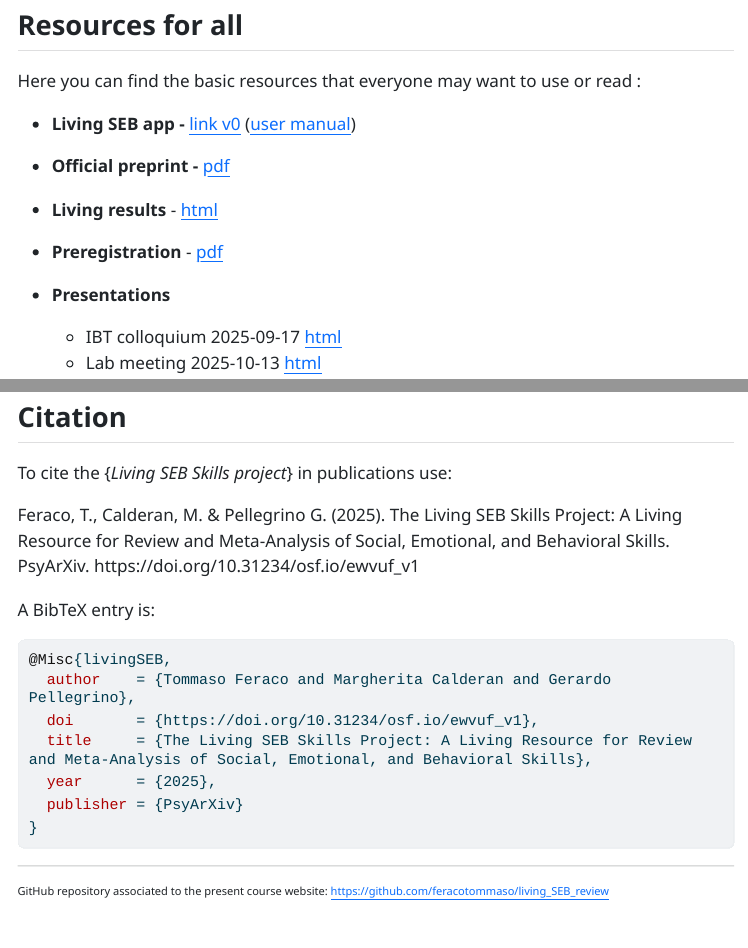
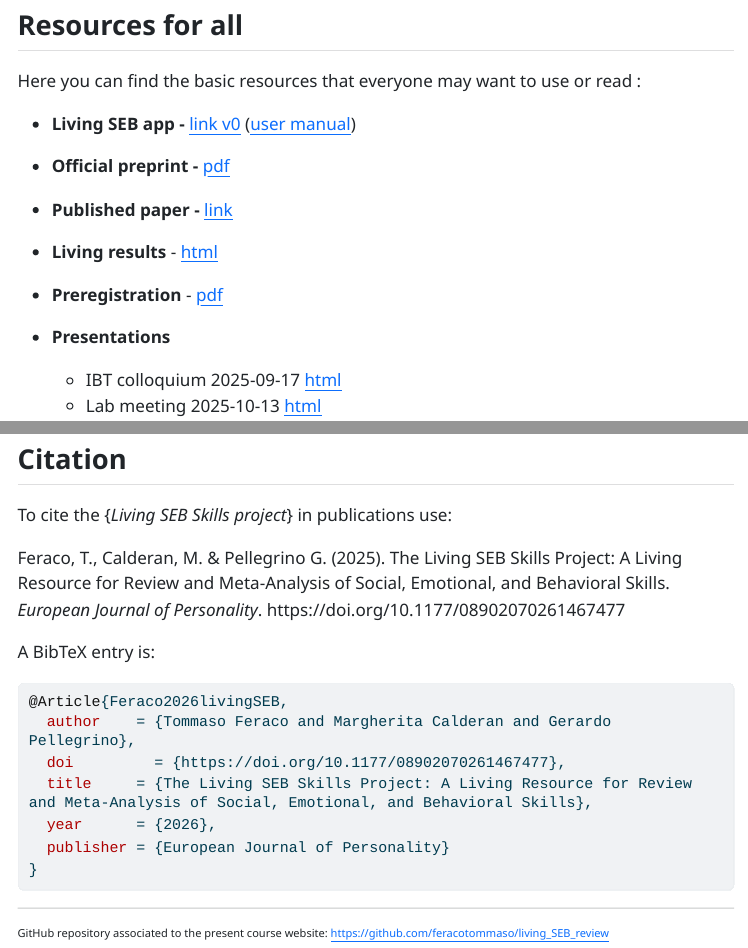
Before and after one commit to feracotommaso/living_SEB_review, a Quarto document (index.Qmd): the page in a window 1100 px wide, from 210 px down, and a second part further down, joined at a grey line. The pictures show the output file index.html that the author committed with the source, opened offline; menus at the side of the page are left out; long lines of code are wrapped.

Commit message:
living results 06

```diff
--- a/R/apa.txt
+++ b/R/apa.txt
@@ -1 +1 @@
-Feraco, T., Calderan, M. & Pellegrino G. (2025). The Living SEB Skills Project: A Living Resource for Review and Meta-Analysis of Social, Emotional, and Behavioral Skills. PsyArXiv. https://doi.org/10.31234/osf.io/ewvuf_v1
+Feraco, T., Calderan, M. & Pellegrino G. (2025). The Living SEB Skills Project: A Living Resource for Review and Meta-Analysis of Social, Emotional, and Behavioral Skills. *European Journal of Personality*. https://doi.org/10.1177/08902070261467477
--- a/R/cite.bib
+++ b/R/cite.bib
@@ -1,7 +1,7 @@
-@Misc{livingSEB,
+@Article{Feraco2026livingSEB,
   author    = {Tommaso Feraco and Margherita Calderan and Gerardo Pellegrino},
-  doi	    = {https://doi.org/10.31234/osf.io/ewvuf_v1},
+  doi	      = {https://doi.org/10.1177/08902070261467477},
   title     = {The Living SEB Skills Project: A Living Resource for Review and Meta-Analysis of Social, Emotional, and Behavioral Skills},
-  year      = {2025},
-  publisher = {PsyArXiv}
+  year      = {2026},
+  publisher = {European Journal of Personality}
 }
--- a/index.Qmd
+++ b/index.Qmd
@@ -23,6 +23,8 @@ Here you can find the basic resources that everyone may want to use or read :
 -   **Living SEB app -** [link v0](https://feracotommaso.github.io/living_SEB_review/shiny-app.html) ([user manual](https://feracotommaso.github.io/living_SEB_review/appManual/livingSEBapp_manual.pdf))
 
 -   **Official preprint -** [pdf](https://doi.org/10.31234/osf.io/ewvuf_v1)
+
+-   **Published paper -** [link](https://doi.org/10.1177/08902070261467477)
 
 -   **Living results** - [html](https://feracotommaso.github.io/living_SEB_review/paper/livingSEBresults.html)
 
```
Also changed, not shown: README.html (added), README.md, index.html, paper/livingSEBresults.html, paper/livingSEBresults_files/figure-html/fig-gender-analysis-plot-1.png, paper/prisma.pdf, paper/prisma.png.
